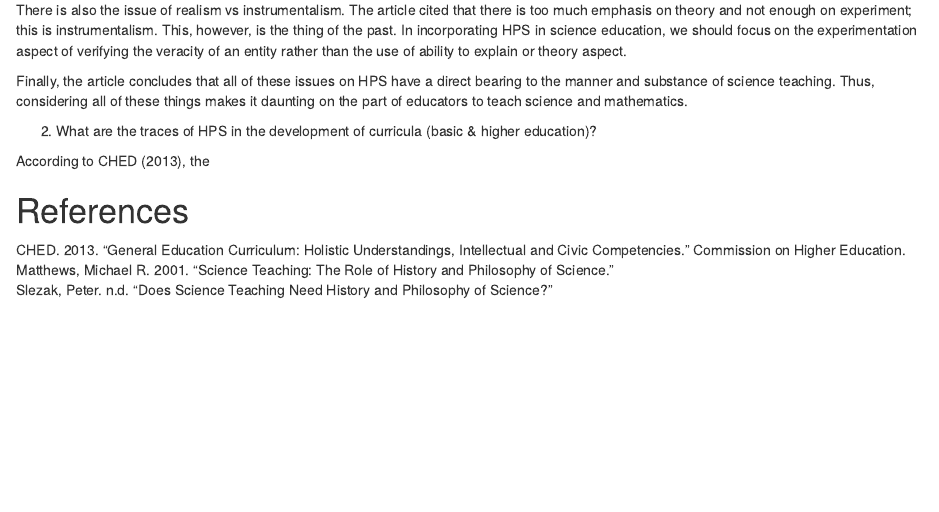
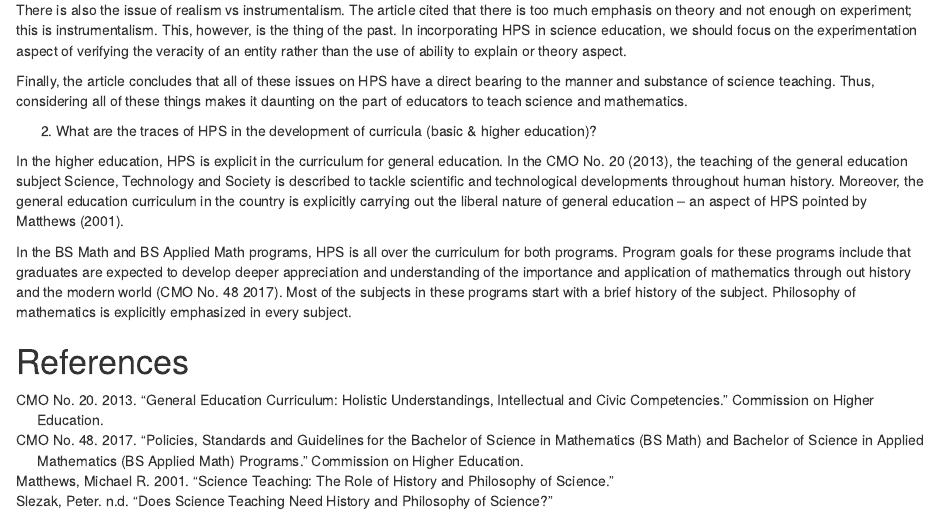
Before and after one commit to ellivromvvn/PhD_1stSem_1819, an R Markdown document (HPS.Rmd): the page in a window 1100 px wide, from 1150 px down. Rendered offline with R 4.5, knitr and Pandoc, with nearby package versions; drawn as R Markdown's standard HTML page in place of the format the file asks for.

Commit message:
HPS done with gened and bsmath, updated biblio

```diff
--- a/HPS.Rmd
+++ b/HPS.Rmd
@@ -38,6 +38,10 @@ Finally, the article concludes that all of these issues on HPS have a direct bea
 
 2. What are the traces of HPS in the development of curricula (basic & higher education)?
 
-According to @gened, the
+In the higher education, HPS is explicit in the curriculum for general education. In the @gened, the teaching of the general education subject Science, Technology and Society is described to tackle scientific and technological developments throughout human history. Moreover, the general education curriculum in the country is explicitly carrying out the liberal nature of general education -- an aspect of HPS pointed by @strhps.
+
+In the BS Math and BS Applied Math programs, HPS is all over the curriculum for both programs. Program goals for these programs include that graduates are expected to develop deeper appreciation and understanding of the importance and application of mathematics through out history and the modern world [@bsmath]. Most of the subjects in these programs start with a brief history of the subject. Philosophy of mathematics is explicitly emphasized in every subject.
+
+
 
 # References
--- a/biblio.bib
+++ b/biblio.bib
@@ -14,3 +13,8 @@ number = {20},
 date = {2013},
-author = {CHED}
+author = {{CMO No. 20}},
 }
+@misc{bsmath,
+title = {Policies, Standards and Guidelines for the Bachelor of Science in Mathematics (BS Math) and Bachelor of Science in Applied Mathematics (BS Applied Math) Programs},
+institution = {Commission on Higher Education},
+date = {2017},
+author = {{CMO No. 48}},
@@ -16,0 +25,3 @@ author = {CHED}
+author = {{Commission on Higher Education}},
+howpublished = {\url{www.ched.gov.ph}}
+}
```
Also changed, not shown: biblio.bib (5 more changed lines), 1 other file.
